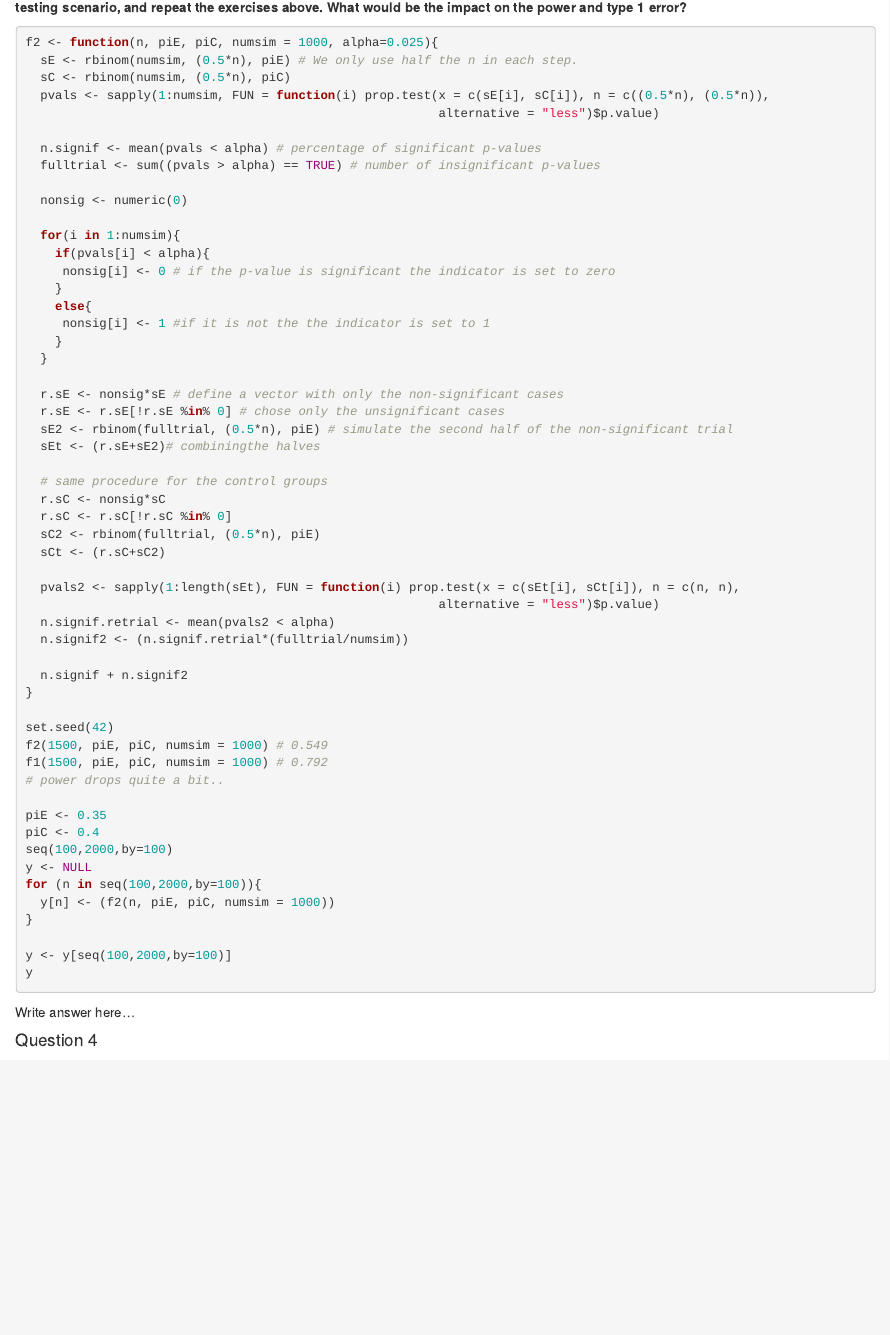
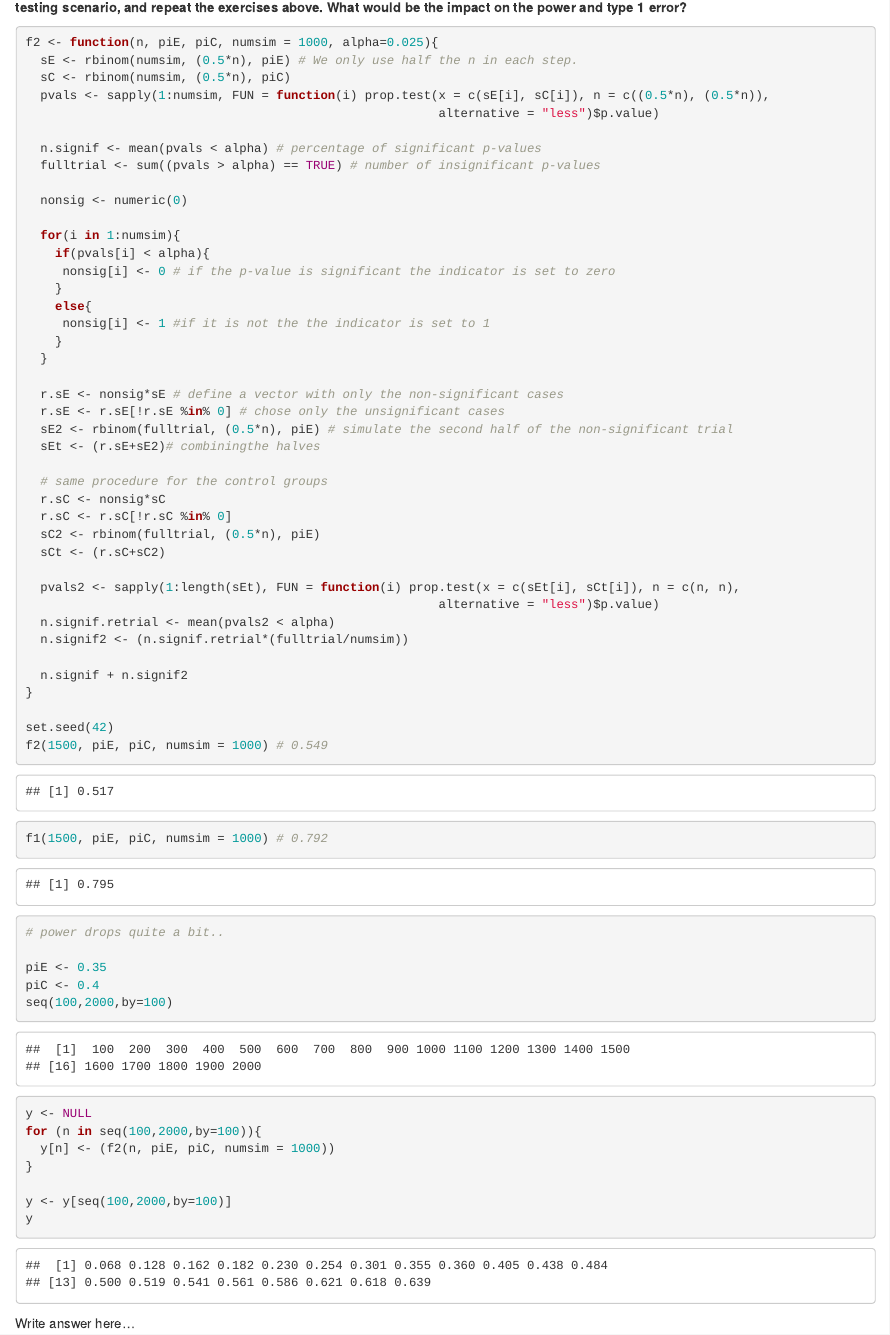
Before and after one commit to ArjanHuizing/biostat-assignment, an R Markdown document (Biostat Markdown .Rmd): the page in a window 1100 px wide, from 2570 px down. Rendered offline with R 4.5, knitr and Pandoc, with nearby package versions.

Commit message:
no more hiding

````diff
--- a/Biostat Markdown .Rmd
+++ b/Biostat Markdown .Rmd
@@ -101,7 +101,7 @@ plot(numbs, z)
 #### Question 3
 **Now suppose that, for ethical and/or logistical reasons, the investigator wants to be able to halt the trial if the observed difference already is significant after observing the outcomes for half of the subjects (if it is not significant at that point, the trial is to be continued until all 2n subjects are included). Assuming that the same ?? of 0.025 is used in both tests? Adjust f1() to represent this sequential testing scenario, and repeat the exercises above. What would be the impact on the power and type 1 error?**
 
-```{r, results ='hide'}
+```{r}
 f2 <- function(n, piE, piC, numsim = 1000, alpha=0.025){
   sE <- rbinom(numsim, (0.5*n), piE) # We only use half the n in each step.
   sC <- rbinom(numsim, (0.5*n), piC)
````
